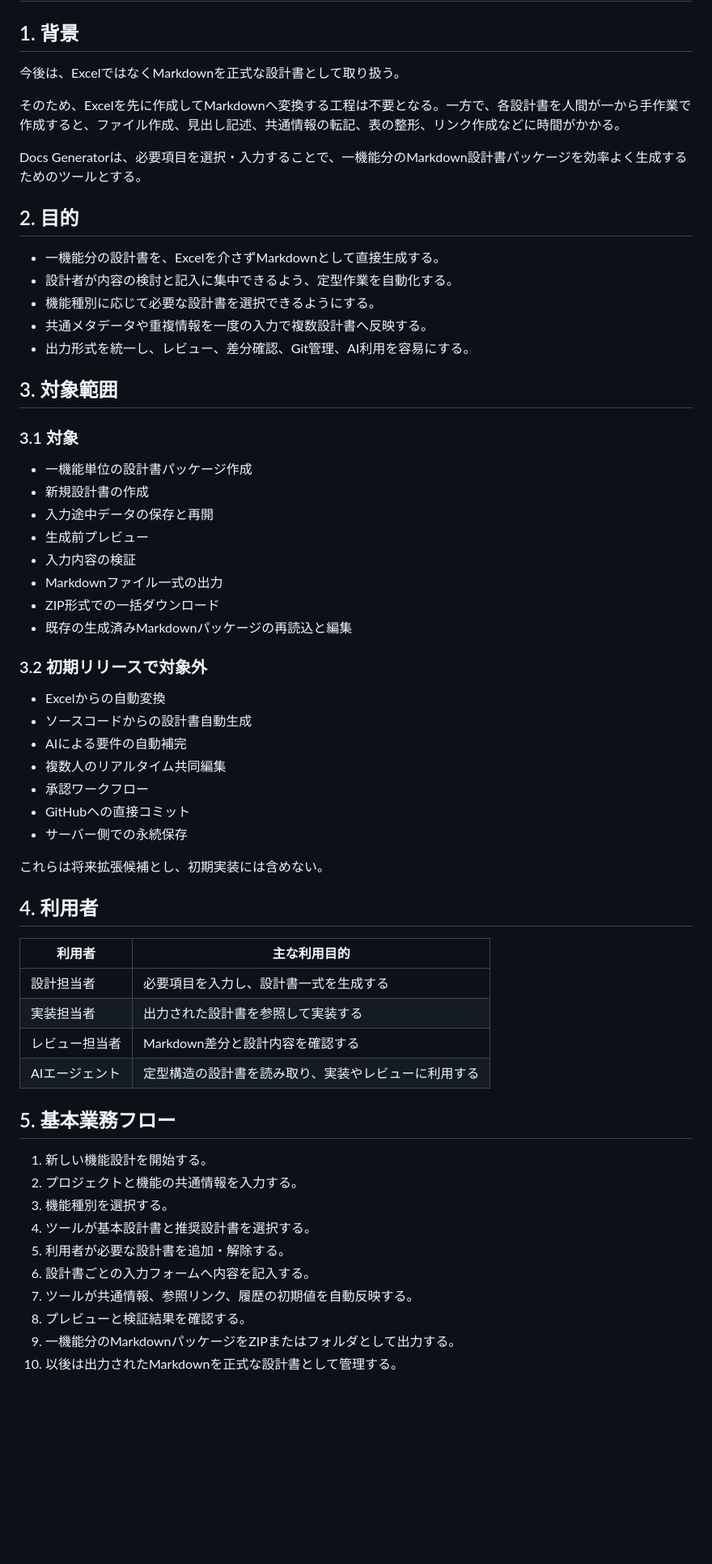
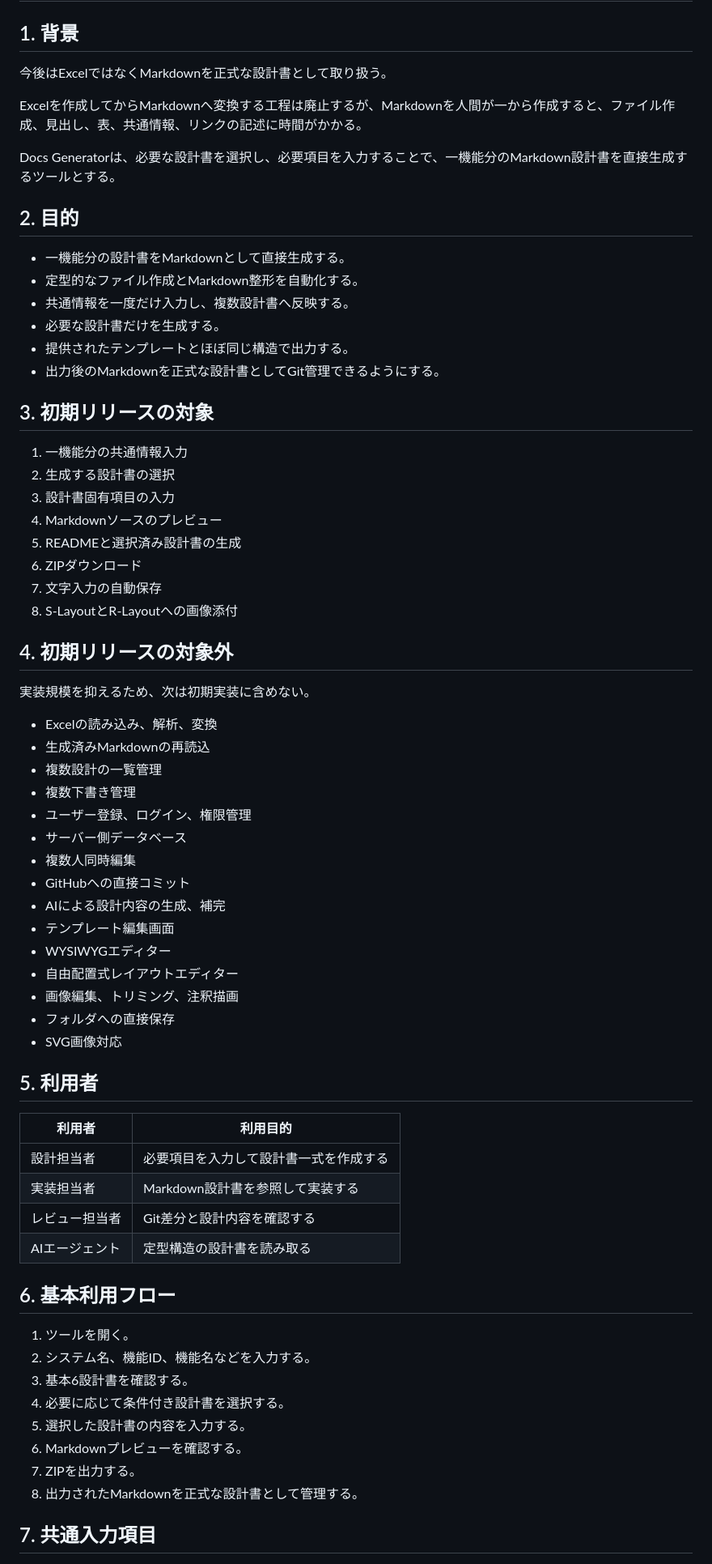
Before and after one commit to zony21/docs-generator, a Markdown page: docs/01_PRODUCT_REQUIREMENTS.md, the part around one of its changes. Shown at 81% size. GitHub-like rendering; blank space fills up the shorter version.

Commit message:
docs: reduce product requirements to minimal MVP

```diff
--- a/docs/01_PRODUCT_REQUIREMENTS.md
+++ b/docs/01_PRODUCT_REQUIREMENTS.md
@@ -2,64 +2,71 @@
 
 ## 1. 背景
 
-今後は、ExcelではなくMarkdownを正式な設計書として取り扱う。
+今後はExcelではなくMarkdownを正式な設計書として取り扱う。
 
-そのため、Excelを先に作成してMarkdownへ変換する工程は不要となる。一方で、各設計書を人間が一から手作業で作成すると、ファイル作成、見出し記述、共通情報の転記、表の整形、リンク作成などに時間がかかる。
+Excelを作成してからMarkdownへ変換する工程は廃止するが、Markdownを人間が一から作成すると、ファイル作成、見出し、表、共通情報、リンクの記述に時間がかかる。
 
-Docs Generatorは、必要項目を選択・入力することで、一機能分のMarkdown設計書パッケージを効率よく生成するためのツールとする。
+Docs Generatorは、必要な設計書を選択し、必要項目を入力することで、一機能分のMarkdown設計書を直接生成するツールとする。
 
 ## 2. 目的
 
-- 一機能分の設計書を、Excelを介さずMarkdownとして直接生成する。
-- 設計者が内容の検討と記入に集中できるよう、定型作業を自動化する。
-- 機能種別に応じて必要な設計書を選択できるようにする。
-- 共通メタデータや重複情報を一度の入力で複数設計書へ反映する。
-- 出力形式を統一し、レビュー、差分確認、Git管理、AI利用を容易にする。
+- 一機能分の設計書をMarkdownとして直接生成する。
+- 定型的なファイル作成とMarkdown整形を自動化する。
+- 共通情報を一度だけ入力し、複数設計書へ反映する。
+- 必要な設計書だけを生成する。
+- 提供されたテンプレートとほぼ同じ構造で出力する。
+- 出力後のMarkdownを正式な設計書としてGit管理できるようにする。
 
-## 3. 対象範囲
+## 3. 初期リリースの対象
 
-### 3.1 対象
+1. 一機能分の共通情報入力
+2. 生成する設計書の選択
+3. 設計書固有項目の入力
+4. Markdownソースのプレビュー
+5. READMEと選択済み設計書の生成
+6. ZIPダウンロード
+7. 文字入力の自動保存
+8. S-LayoutとR-Layoutへの画像添付
 
-- 一機能単位の設計書パッケージ作成
-- 新規設計書の作成
-- 入力途中データの保存と再開
-- 生成前プレビュー
-- 入力内容の検証
-- Markdownファイル一式の出力
-- ZIP形式での一括ダウンロード
-- 既存の生成済みMarkdownパッケージの再読込と編集
+## 4. 初期リリースの対象外
 
-### 3.2 初期リリースで対象外
+実装規模を抑えるため、次は初期実装に含めない。
 
-- Excelからの自動変換
-- ソースコードからの設計書自動生成
-- AIによる要件の自動補完
-- 複数人のリアルタイム共同編集
-- 承認ワークフロー
+- Excelの読み込み、解析、変換
+- 生成済みMarkdownの再読込
+- 複数設計の一覧管理
+- 複数下書き管理
+- ユーザー登録、ログイン、権限管理
+- サーバー側データベース
+- 複数人同時編集
 - GitHubへの直接コミット
-- サーバー側での永続保存
+- AIによる設計内容の生成、補完
+- テンプレート編集画面
+- WYSIWYGエディター
+- 自由配置式レイアウトエディター
+- 画像編集、トリミング、注釈描画
+- フォルダへの直接保存
+- SVG画像対応
 
-これらは将来拡張候補とし、初期実装には含めない。
+## 5. 利用者
 
-## 4. 利用者
+| 利用者 | 利用目的 |
+| --- | --- |
+| 設計担当者 | 必要項目を入力して設計書一式を作成する |
+| 実装担当者 | Markdown設計書を参照して実装する |
+| レビュー担当者 | Git差分と設計内容を確認する |
+| AIエージェント | 定型構造の設計書を読み取る |
 
-| 利用者 | 主な利用目的 |
-| --- | --- |
-| 設計担当者 | 必要項目を入力し、設計書一式を生成する |
-| 実装担当者 | 出力された設計書を参照して実装する |
-| レビュー担当者 | Markdown差分と設計内容を確認する |
-| AIエージェント | 定型構造の設計書を読み取り、実装やレビューに利用する |
+## 6. 基本利用フロー
 
-## 5. 基本業務フロー
+1. ツールを開く。
+2. システム名、機能ID、機能名などを入力する。
+3. 基本6設計書を確認する。
+4. 必要に応じて条件付き設計書を選択する。
+5. 選択した設計書の内容を入力する。
+6. Markdownプレビューを確認する。
+7. ZIPを出力する。
+8. 出力されたMarkdownを正式な設計書として管理する。
 
-1. 新しい機能設計を開始する。
-2. プロジェクトと機能の共通情報を入力する。
-3. 機能種別を選択する。
-4. ツールが基本設計書と推奨設計書を選択する。
-5. 利用者が必要な設計書を追加・解除する。
-6. 設計書ごとの入力フォームへ内容を記入する。
-7. ツールが共通情報、参照リンク、履歴の初期値を自動反映する。
-8. プレビューと検証結果を確認する。
-9. 一機能分のMarkdownパッケージをZIPまたはフォルダとして出力する。
-10. 以後は出力されたMarkdownを正式な設計書として管理する。
+## 7. 共通入力項目
 
```
Also changed, not shown: other parts of docs/01_PRODUCT_REQUIREMENTS.md (+73 -159 lines).
